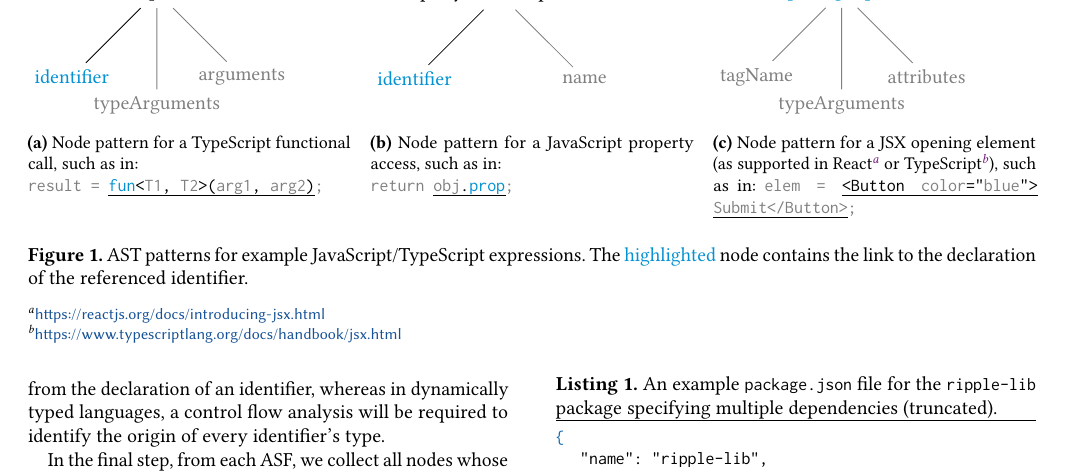
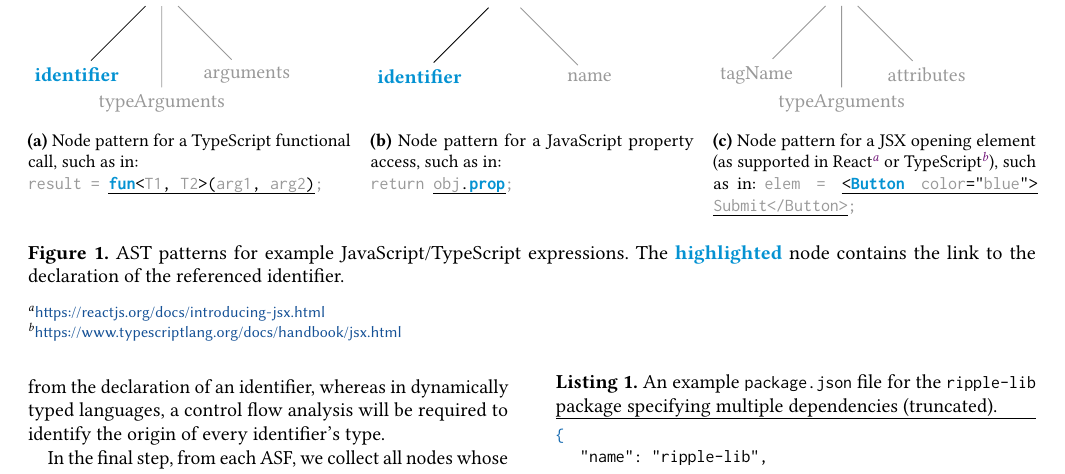
Before and after one commit to LinqLover/downstream-repository-mining, a LaTeX paper (docs/paper/paper.tex, which reads docs/paper/sections/3_approach/usage_mining/patterns/JsxOpeningElement.tex): part of page 4 of 10, cut so that both start at the same text. Compiled offline with pdfLaTeX.

Commit message:
Improve black/white accessibility of figure 2

```diff
--- a/docs/paper/sections/3_approach/usage_mining/patterns/JsxOpeningElement.tex
+++ b/docs/paper/sections/3_approach/usage_mining/patterns/JsxOpeningElement.tex
@@ -1,10 +1,10 @@
 \begin{tikzpicture}
-	\node [accent1] {JsxOpeningExpression}
-		child [gray] {node [gray] {tagName}}
-		child [gray] {node [gray, yshift = -0.5cm] {typeArguments}}
-		child [gray] {node [gray] {attributes}};
+	\node [accent1] {\textbf{JsxOpeningExpression}}
+		child [lowlight] {node [lowlight] {tagName}}
+		child [lowlight] {node [lowlight, yshift = -0.5cm] {typeArguments}}
+		child [lowlight] {node [lowlight] {attributes}};
 \end{tikzpicture}
 \caption[LoF entry]{
 	Node pattern for a JSX opening element (as supported in React\footnote{\url{https://reactjs.org/docs/introducing-jsx.html}} or TypeScript\footnote{\url{https://www.typescriptlang.org/docs/handbook/jsx.html}}), such as in:
-	\code*{\textlowlight{elem = }\uline{<Button \textlowlight{color}="\textlowlight{blue}"> \textlowlight{Submit</Button>}}\textlowlight{;}}
+	\code*{\textlowlight{elem = }\uline{<\texthighlight{Button} \textlowlight{color}="\textlowlight{blue}"> \textlowlight{Submit</Button>}}\textlowlight{;}}
 }
```
Also changed, not shown: docs/paper/sections/3_approach.tex (+3 -2 lines), docs/paper/sections/3_approach/usage_mining/patterns/CallExpression.tex (+3 -3 lines), docs/paper/sections/3_approach/usage_mining/patterns/PropertyAccessExpression.tex (+2 -2 lines).
